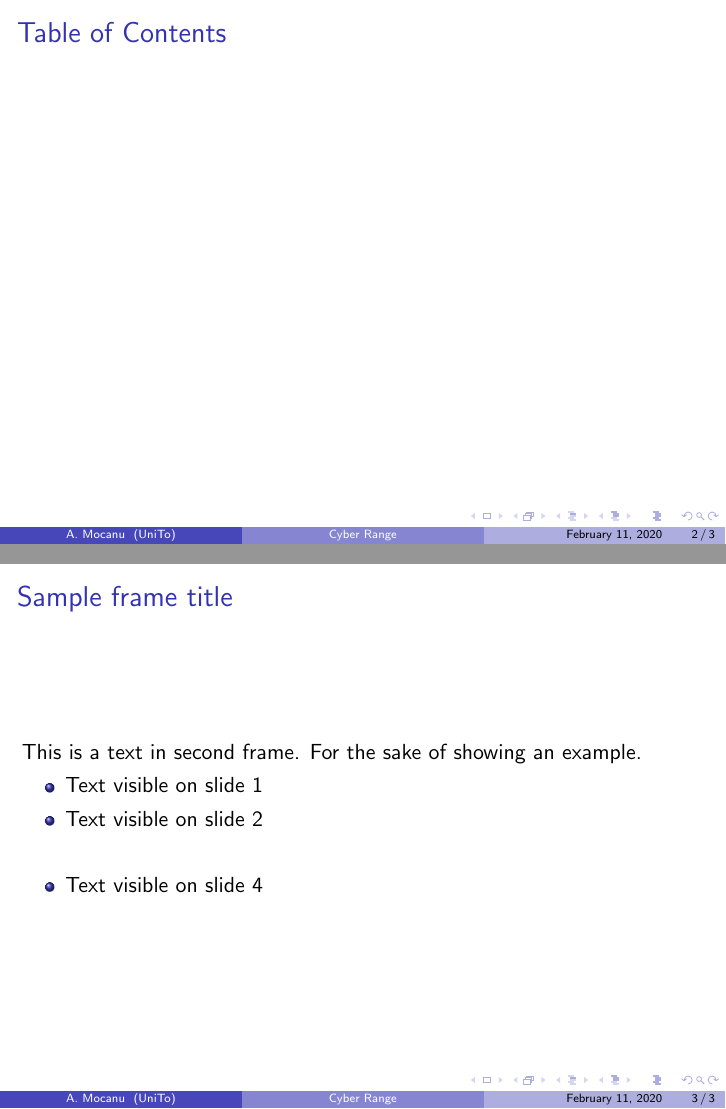
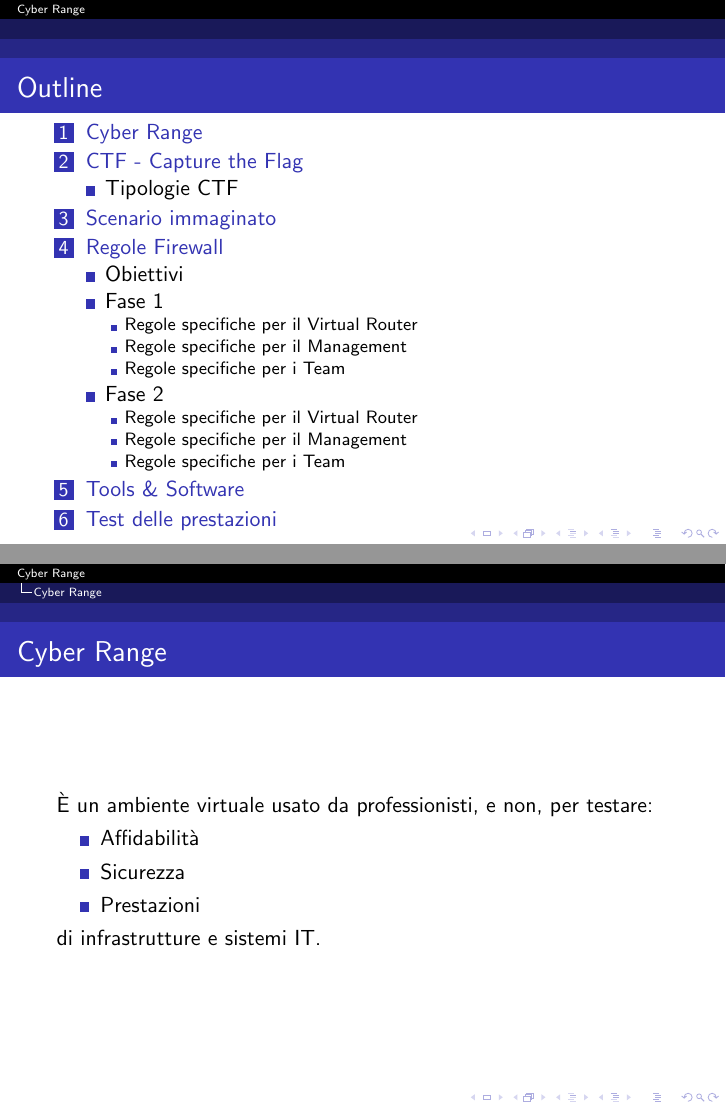
Before and after one commit to m0canu1/stage, LaTeX slides (presentation/presentation.tex): pages 2 and 6 of 6 before the commit and pages 2 and 3 of 28 after it, joined at a grey line. The pictures show the PDF file presentation/presentation.pdf that the author committed with the source.

Commit message:
abbozzo di presentazione

```diff
--- a/presentation/presentation.tex
+++ b/presentation/presentation.tex
@@ -16,19 +18,25 @@
 \end{frame}
 
 \begin{frame}
-    \frametitle{Table of Contents}
+    \frametitle{Outline}
 
     \tableofcontents
 
 \end{frame}
 
+\section{Cyber Range}
 \begin{frame}
-    \frametitle{Sample frame title}
-    This is a text in second frame.
-    For the sake of showing an example.
+    \frametitle{Cyber Range}
 
+    È un ambiente virtuale usato da professionisti, e non, per testare:
     \begin{itemize}
-     \item<1-> Text visible on slide 1
-     \item<2-> Text visible on slide 2
-     \item<3> Text visible on slide 3
-     \item<4-> Text visible on slide 4
+        \item Affidabilità
+        \item Sicurezza
+        \item Prestazioni
+    \end{itemize}
+    di infrastrutture e sistemi IT.
+\end{frame}
+
+\section{CTF - Capture the Flag}
+\begin{frame}
+    \frametitle{CTF - Capture the Flag}
@@ -34,0 +49,4 @@
+\end{frame}
+\subsection{Tipologie CTF}
+\begin{frame}
+    \frametitle{Tipologie CTF}
@@ -35,4 +133,56 @@
+\subsection{Fase 1}
+
+\subsubsection{Regole specifiche per il Virtual Router}
+\begin{frame}
+    \frametitle{Regole specifiche per il Virtual Router}
+    \begin{itemize}
+        \item
+    \end{itemize}
+\end{frame}
+
+
+\subsubsection{Regole specifiche per il Management}
+\begin{frame}
+    \frametitle{Regole specifiche per il Management}
+    \begin{itemize}
+        \item
     \end{itemize}
 
 \end{frame}
 
+\subsubsection{Regole specifiche per i Team}
+\begin{frame}
+    \frametitle{Regole specifiche per i team}
+    \begin{itemize}
+        \item
+    \end{itemize}
+
+\end{frame}
+
+\subsection{Fase 2}
+\subsubsection{Regole specifiche per il Virtual Router}
+\begin{frame}
+    \frametitle{Regole specifiche per il Virtual Router}
+    \begin{itemize}
+        \item
+    \end{itemize}
+\end{frame}
+
+
+\subsubsection{Regole specifiche per il Management}
+\begin{frame}
+    \frametitle{Regole specifiche per il Management}
+    \begin{itemize}
+        \item
+    \end{itemize}
+
+\end{frame}
+
+\subsubsection{Regole specifiche per i Team}
+\begin{frame}
+    \frametitle{Regole specifiche per i team}
+    \begin{itemize}
+        \item
+    \end{itemize}
+
+\end{frame}
@@ -38,0 +202 @@
+\section{Test delle prestazioni}
```
Also changed, not shown: presentation/presentation.pdf, presentation/presentation.tex (115 more changed lines).
